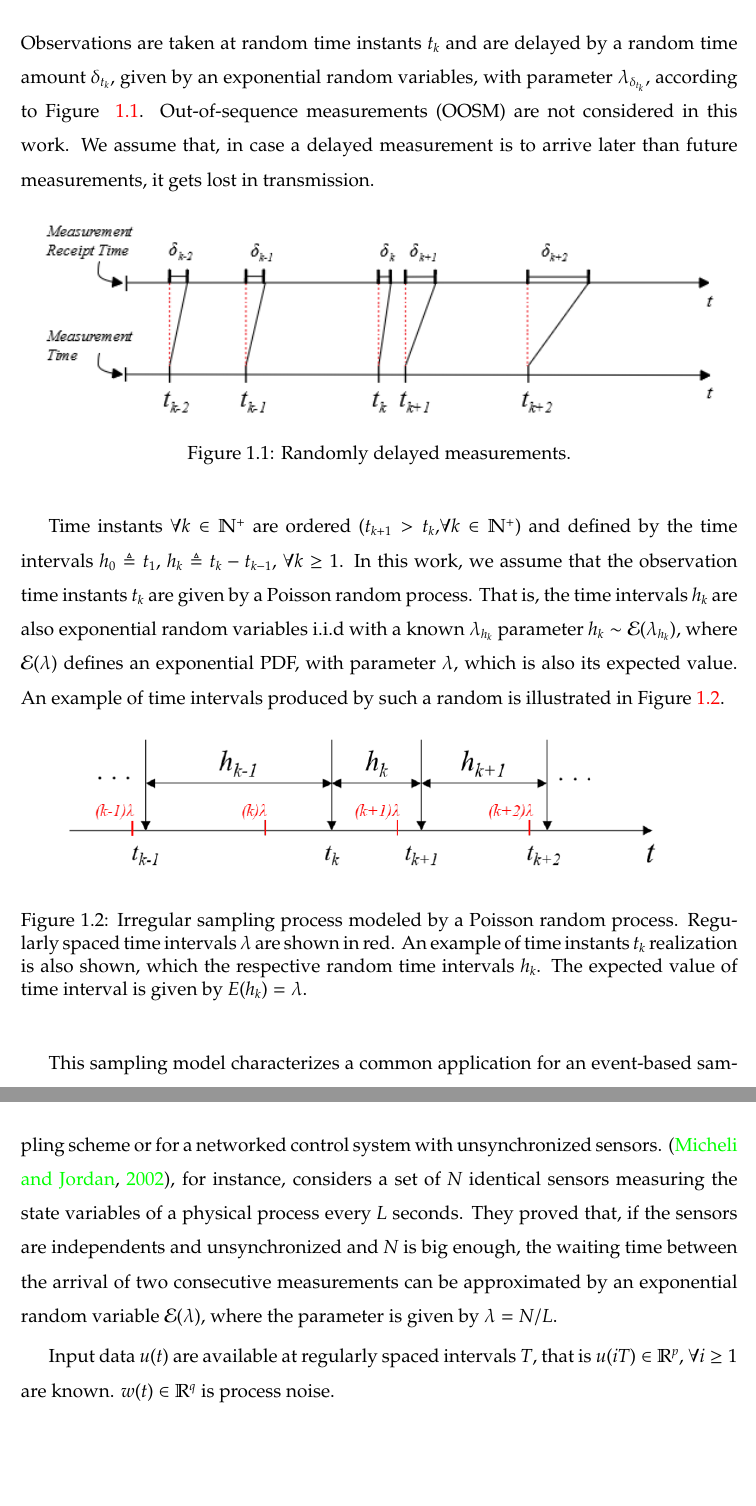
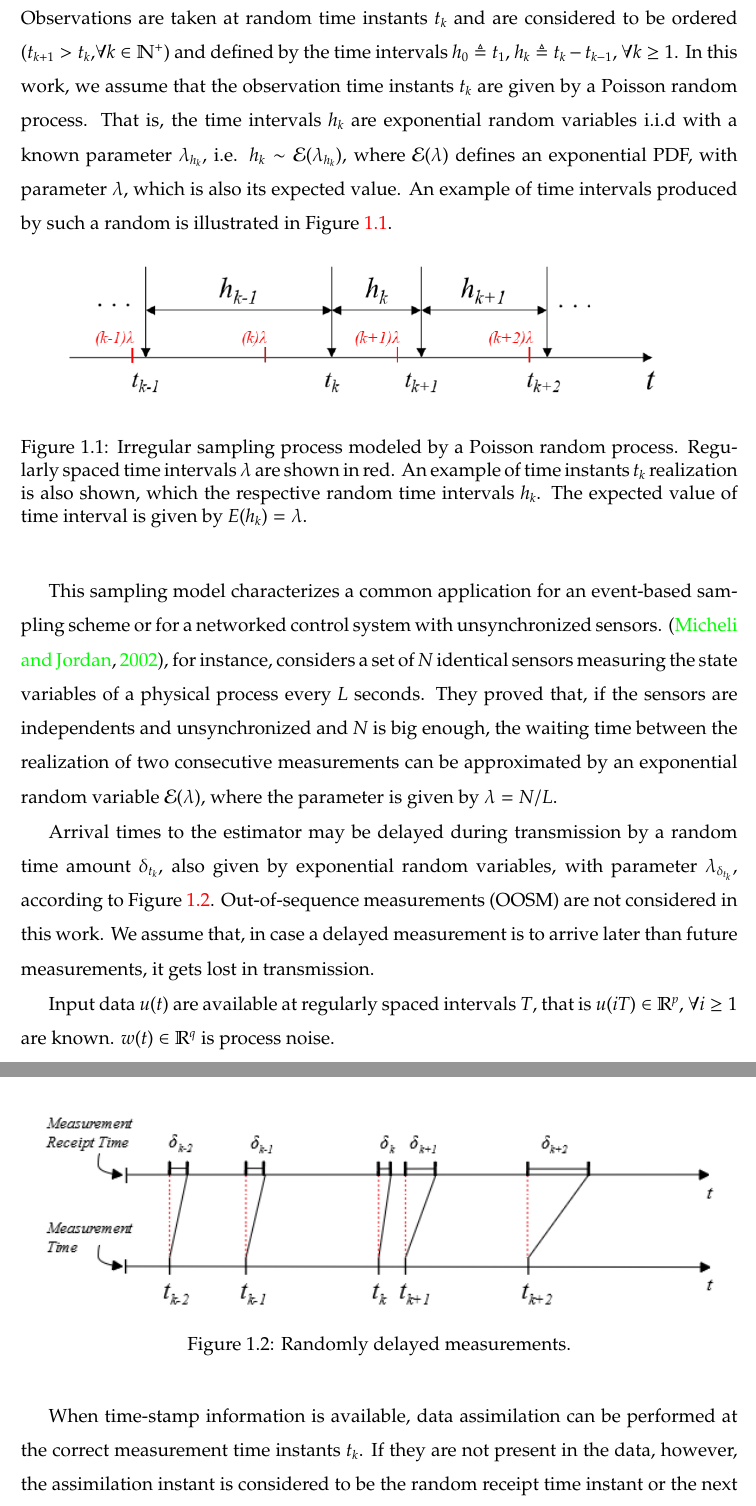
Before and after one commit to tatatupi/msc-thesis, a LaTeX thesis (0_Dissertacao.tex, which reads capitulo1.tex): two parts of pages 11 and 12 of 40, joined at a grey line, cut so that both start at the same text, the shorter picture padded with empty space. Compiled offline with pdfLaTeX; the source files are stored in an older character set and shown here as Unicode.

Commit message:
progress

```diff
--- a/capitulo1.tex
+++ b/capitulo1.tex
@@ -47,7 +47,21 @@ y(t_k)=g(x(t_k- \delta_{t_k}),v(t_k),t_k),
 \end{equation}
 \\
 \noindent
-where 	$f\!\!: \mathbb{R}^n \times \mathbb{R}^p \times \mathbb{R}^q \times \mathbb{R^+} \rightarrow \mathbb{R}^n $ and $g\!\!: \mathbb{R}^n \times \mathbb{R}^r \times \mathbb{R^+} \rightarrow \mathbb{R}^m $ are, respectively, the process and observation models, assumedly known. We assume that for all $k \geq 1$, the observations $y(t_k) \in \mathbb{R}^m$ and the probability density functions (PDFs) of $x_0$ and $v(t_k)$ are known, where $x_0 \in \mathbb{R}^n$ is the initial state vector and $v(t_k) \in \mathbb{R}^r$ is the observation noise. Observations are taken at random time instants $t_k$ and are delayed by a random time amount $\delta_{t_k}$, given by an exponential random variables, with parameter $\lambda_{\delta_{t_k}}$, according to Figure ~\ref{fig:delay}. Out-of-sequence measurements (OOSM) are not considered in this work. We assume that, in case a delayed measurement is to arrive later than future measurements, it gets lost in transmission.
+where 	$f\!\!: \mathbb{R}^n \times \mathbb{R}^p \times \mathbb{R}^q \times \mathbb{R^+} \rightarrow \mathbb{R}^n $ and $g\!\!: \mathbb{R}^n \times \mathbb{R}^r \times \mathbb{R^+} \rightarrow \mathbb{R}^m $ are, respectively, the process and observation models, assumedly known. We assume that for all $k \geq 1$, the observations $y(t_k) \in \mathbb{R}^m$ and the probability density functions (PDFs) of $x_0$ and $v(t_k)$ are known, where $x_0 \in \mathbb{R}^n$ is the initial state vector and $v(t_k) \in \mathbb{R}^r$ is the observation noise. Observations are taken at random time instants $t_k$ and are considered to be ordered ($t_{k+1}>t_k,\forall k \in \mathbb{N^+}$) and defined by the time intervals $h_0 \triangleq t_1$, $h_k \triangleq t_k-t_{k-1}, \ \forall k \geq 1$. In this work, we assume that the observation time instants $t_k$ are given by a Poisson random process. That is, the time intervals $h_k$ are exponential random variables i.i.d with a known parameter $\lambda_{h_k}$, i.e. $h_k \sim \mathcal{E} (\lambda_{h_k})$,  where $\mathcal{E} (\lambda)$ defines an exponential PDF, with parameter $\lambda$, which is also its expected value. An example of time intervals produced by such a random is illustrated in Figure \ref{fig:amost}.
+
+
+\begin{figure}[h]
+	\centering
+	\includegraphics[scale=1]{Imagens/processo_amost}
+	%\setlength{\belowcaptionskip}{-12pt}
+	\caption[poisson]{Irregular sampling process modeled by a Poisson random process. Regularly spaced time intervals $\lambda$ are shown in red. An example of time instants $t_k$ realization is also shown, which the respective random time intervals $h_k$. The expected value of time interval is given by $E(h_k)=\lambda$.}
+	\label{fig:amost}
+\end{figure}
+
+This sampling model characterizes a common application for an event-based sampling scheme or for a networked control system with unsynchronized sensors. \citep{Micheli2002}, for instance, considers a set of $N$ identical sensors measuring the state variables of a physical process every $L$ seconds. They proved that, if the sensors are independents and unsynchronized and $N$ is big enough, the waiting time between the realization of two consecutive measurements can be approximated by an exponential random variable $\mathcal{E} (\lambda)$, where the parameter is given by $\lambda = N/L$.
+
+Arrival times to the estimator may be delayed during transmission by a random time amount $\delta_{t_k}$, also given by exponential random variables, with parameter $\lambda_{\delta_{t_k}}$, according to Figure~\ref{fig:delay}. Out-of-sequence measurements (OOSM) are not considered in this work. We assume that, in case a delayed measurement is to arrive later than future measurements, it gets lost in transmission.
+
 
 \begin{figure}[h]
 	\centering
@@ -58,21 +72,7 @@ where 	$f\!\!: \mathbb{R}^n \times \mathbb{R}^p \times \mathbb{R}^q \times \math
 \end{figure}
 
 
-Time instants $\forall k \in \mathbb{N^+}$ are ordered ($t_{k+1}>t_k,\forall k \in \mathbb{N^+}$) and defined by the time intervals $h_0 \triangleq t_1$, $h_k \triangleq t_k-t_{k-1}, \ \forall k \geq 1$. In this work, we assume that the observation time instants $t_k$ are given by a Poisson random process. That is, the time intervals $h_k$ are also exponential random variables i.i.d with a known $\lambda_{h_k}$ parameter $h_k \sim \mathcal{E} (\lambda_{h_k})$,  where $\mathcal{E} (\lambda)$ defines an exponential PDF, with parameter $\lambda$, which is also its expected value. An example of time intervals produced by such a random is illustrated in Figure \ref{fig:amost}.
-
-
-
-\begin{figure}[h]
-	\centering
-	\includegraphics[scale=1]{Imagens/processo_amost}
-	%\setlength{\belowcaptionskip}{-12pt}
-	\caption[poisson]{Irregular sampling process modeled by a Poisson random process. Regularly spaced time intervals $\lambda$ are shown in red. An example of time instants $t_k$ realization is also shown, which the respective random time intervals $h_k$. The expected value of time interval is given by $E(h_k)=\lambda$.}
-	\label{fig:amost}
-\end{figure}
-
-This sampling model characterizes a common application for an event-based sampling scheme or for a networked control system with unsynchronized sensors. \citep{Micheli2002}, for instance, considers a set of $N$ identical sensors measuring the state variables of a physical process every $L$ seconds. They proved that, if the sensors are independents and unsynchronized and $N$ is big enough, the waiting time between the arrival of two consecutive measurements can be approximated by an exponential random variable $\mathcal{E} (\lambda)$, where the parameter is given by $\lambda = N/L$.
-
 Input data $u(t)$ are available at regularly spaced intervals $T$, that is $u(iT) \in \mathbb{R}^p$, $\forall i \geq 1$ are known.  $w(t) \in \mathbb{R}^q$ is process noise.
 
-%\todo[caption = {Definir quais problemas serão estudados},inline]{Dependendo de quais e quantos problemas forem estudados, descrever nessa seção.}
+When time-stamp information is available, data assimilation can be performed at the correct measurement time instants $t_k$. If they are not present in the data, however, the assimilation instant is considered to be the random receipt time instant or the next estimation moment, when there are no transmission time delays.
 
```
Also changed, not shown: capitulo3.tex (+19 -4 lines), capitulo1.tex (19 more changed lines).
